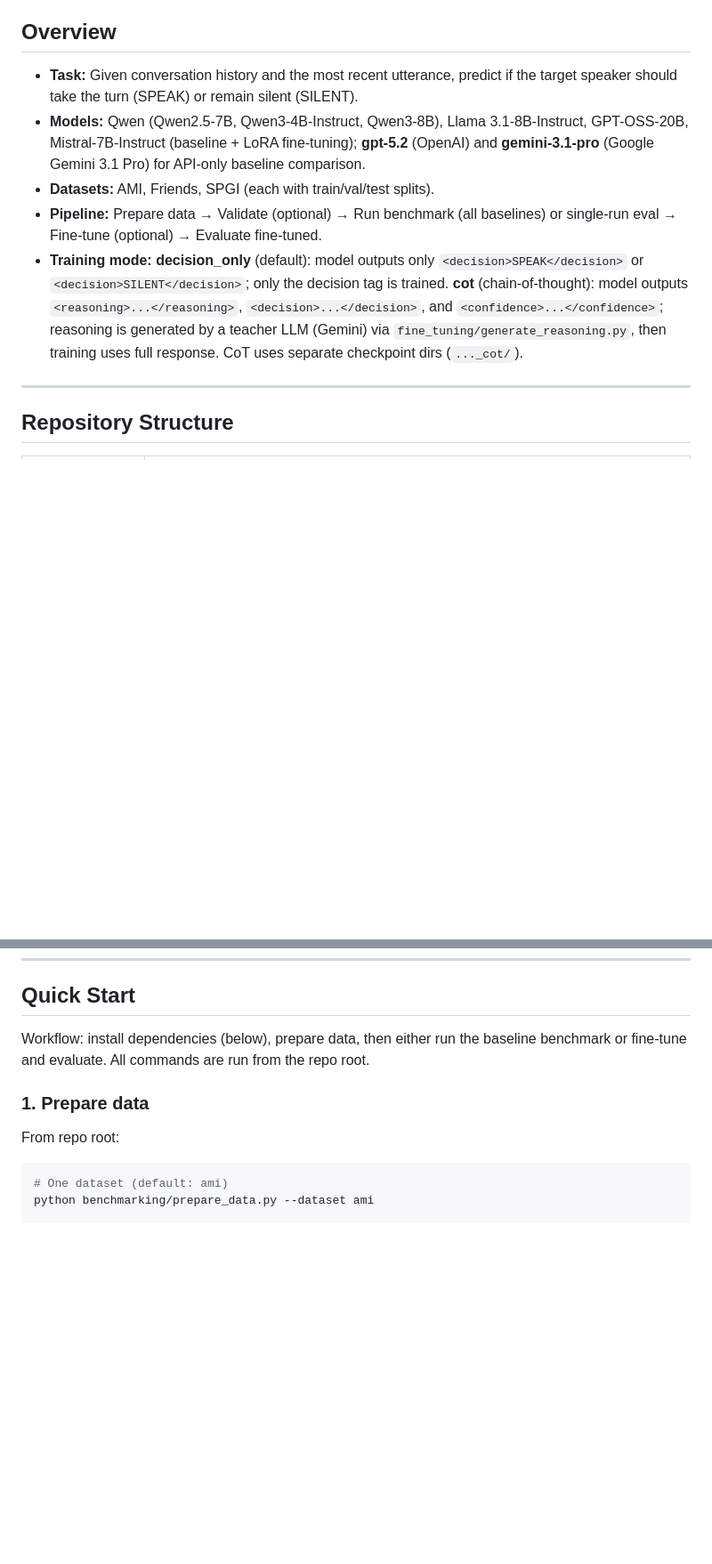
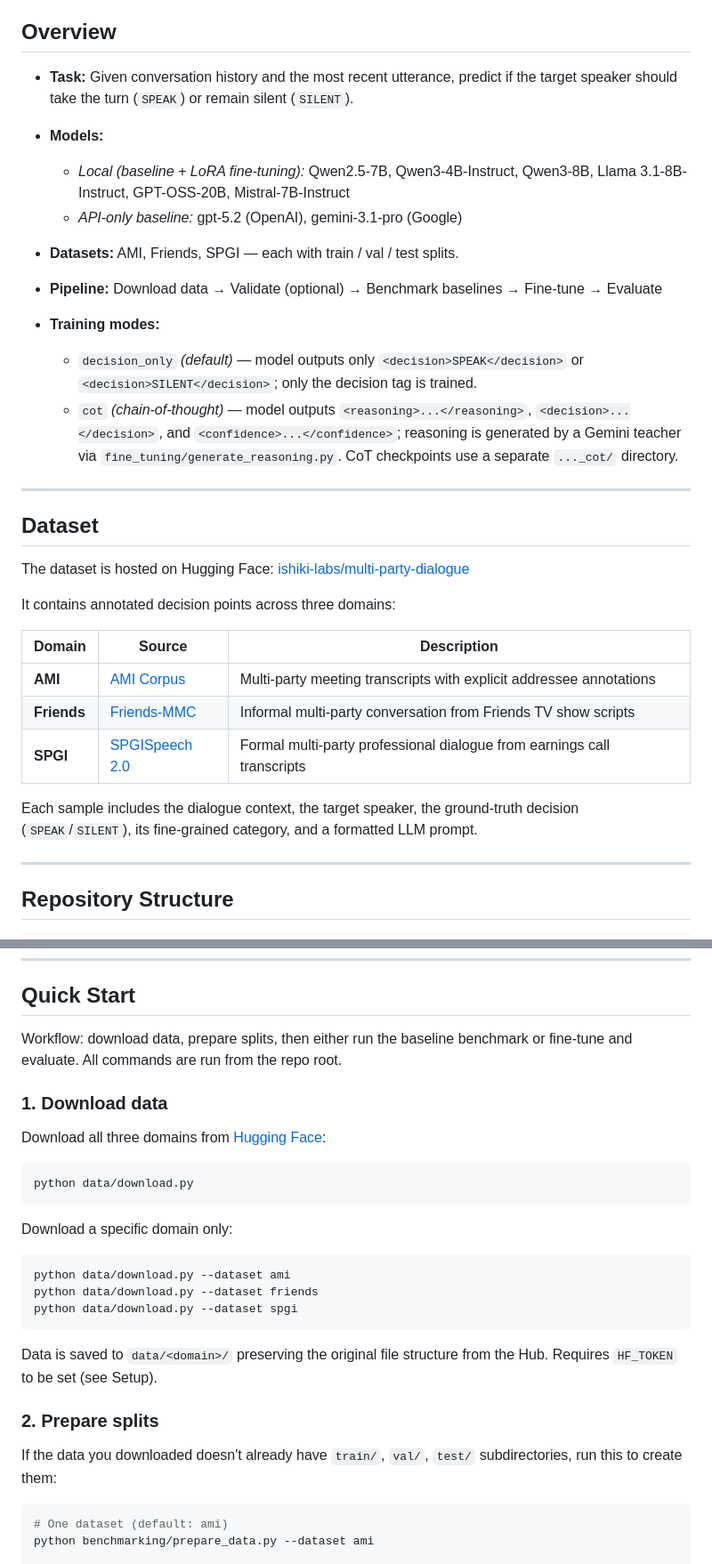
Before and after one commit to ishikilabsinc/context_aware_modeling, a Markdown page: README.md, 2 parts joined by grey strips. Shown at 89% size. Rendered like a GitHub page; blank space fills up the shorter version.

````diff
--- a/README.md
+++ b/README.md
@@ -6,11 +6,35 @@ This repository trains and evaluates language models for **context-aware turn-ta
 
 ## Overview
 
-- **Task:** Given conversation history and the most recent utterance, predict if the target speaker should take the turn (SPEAK) or remain silent (SILENT).
-- **Models:** Qwen (Qwen2.5-7B, Qwen3-4B-Instruct, Qwen3-8B), Llama 3.1-8B-Instruct, GPT-OSS-20B, Mistral-7B-Instruct (baseline + LoRA fine-tuning); **gpt-5.2** (OpenAI) and **gemini-3.1-pro** (Google Gemini 3.1 Pro) for API-only baseline comparison.
-- **Datasets:** AMI, Friends, SPGI (each with train/val/test splits).
-- **Pipeline:** Prepare data → Validate (optional) → Run benchmark (all baselines) or single-run eval → Fine-tune (optional) → Evaluate fine-tuned.
-- **Training mode:** **decision_only** (default): model outputs only `<decision>SPEAK</decision>` or `<decision>SILENT</decision>`; only the decision tag is trained. **cot** (chain-of-thought): model outputs `<reasoning>...</reasoning>`, `<decision>...</decision>`, and `<confidence>...</confidence>`; reasoning is generated by a teacher LLM (Gemini) via `fine_tuning/generate_reasoning.py`, then training uses full response. CoT uses separate checkpoint dirs (`..._cot/`).
+- **Task:** Given conversation history and the most recent utterance, predict if the target speaker should take the turn (`SPEAK`) or remain silent (`SILENT`).
+
+- **Models:**
+  - *Local (baseline + LoRA fine-tuning):* Qwen2.5-7B, Qwen3-4B-Instruct, Qwen3-8B, Llama 3.1-8B-Instruct, GPT-OSS-20B, Mistral-7B-Instruct
+  - *API-only baseline:* gpt-5.2 (OpenAI), gemini-3.1-pro (Google)
+
+- **Datasets:** AMI, Friends, SPGI — each with train / val / test splits.
+
+- **Pipeline:** Download data → Validate (optional) → Benchmark baselines → Fine-tune → Evaluate
+
+- **Training modes:**
+  - `decision_only` *(default)* — model outputs only `<decision>SPEAK</decision>` or `<decision>SILENT</decision>`; only the decision tag is trained.
+  - `cot` *(chain-of-thought)* — model outputs `<reasoning>...</reasoning>`, `<decision>...</decision>`, and `<confidence>...</confidence>`; reasoning is generated by a Gemini teacher via `fine_tuning/generate_reasoning.py`. CoT checkpoints use a separate `..._cot/` directory.
+
+---
+
+## Dataset
+
+The dataset is hosted on Hugging Face: [ishiki-labs/multi-party-dialogue](https://huggingface.co/datasets/ishiki-labs/multi-party-dialogue)
+
+It contains annotated decision points across three domains:
+
+| Domain | Source | Description |
+|--------|--------|-------------|
+| **AMI** | [AMI Corpus](https://groups.inf.ed.ac.uk/ami/corpus/) | Multi-party meeting transcripts with explicit addressee annotations |
+| **Friends** | [Friends-MMC](https://github.com/yellow-binary-tree/Friends-MMC) | Informal multi-party conversation from Friends TV show scripts |
+| **SPGI** | [SPGISpeech 2.0](https://datasets.kensho.com/datasets/spgispeech2) | Formal multi-party professional dialogue from earnings call transcripts |
+
+Each sample includes the dialogue context, the target speaker, the ground-truth decision (`SPEAK`/`SILENT`), its fine-grained category, and a formatted LLM prompt.
 
 ---
 
@@ -72,11 +152,29 @@ Use a virtual environment and a Python with CUDA support for GPU runs.
 
 ## Quick Start
 
-Workflow: install dependencies (below), prepare data, then either run the baseline benchmark or fine-tune and evaluate. All commands are run from the repo root.
+Workflow: download data, prepare splits, then either run the baseline benchmark or fine-tune and evaluate. All commands are run from the repo root.
 
-### 1. Prepare data
+### 1. Download data
 
-From repo root:
+Download all three domains from [Hugging Face](https://huggingface.co/datasets/ishiki-labs/multi-party-dialogue):
+
+```bash
+python data/download.py
+```
+
+Download a specific domain only:
+
+```bash
+python data/download.py --dataset ami
+python data/download.py --dataset friends
+python data/download.py --dataset spgi
+```
+
+Data is saved to `data/<domain>/` preserving the original file structure from the Hub. Requires `HF_TOKEN` to be set (see Setup).
+
+### 2. Prepare splits
+
+If the data you downloaded doesn't already have `train/`, `val/`, `test/` subdirectories, run this to create them:
 
 ```bash
 # One dataset (default: ami)
````
Also changed, not shown: other parts of README.md (+68 -12 lines).
